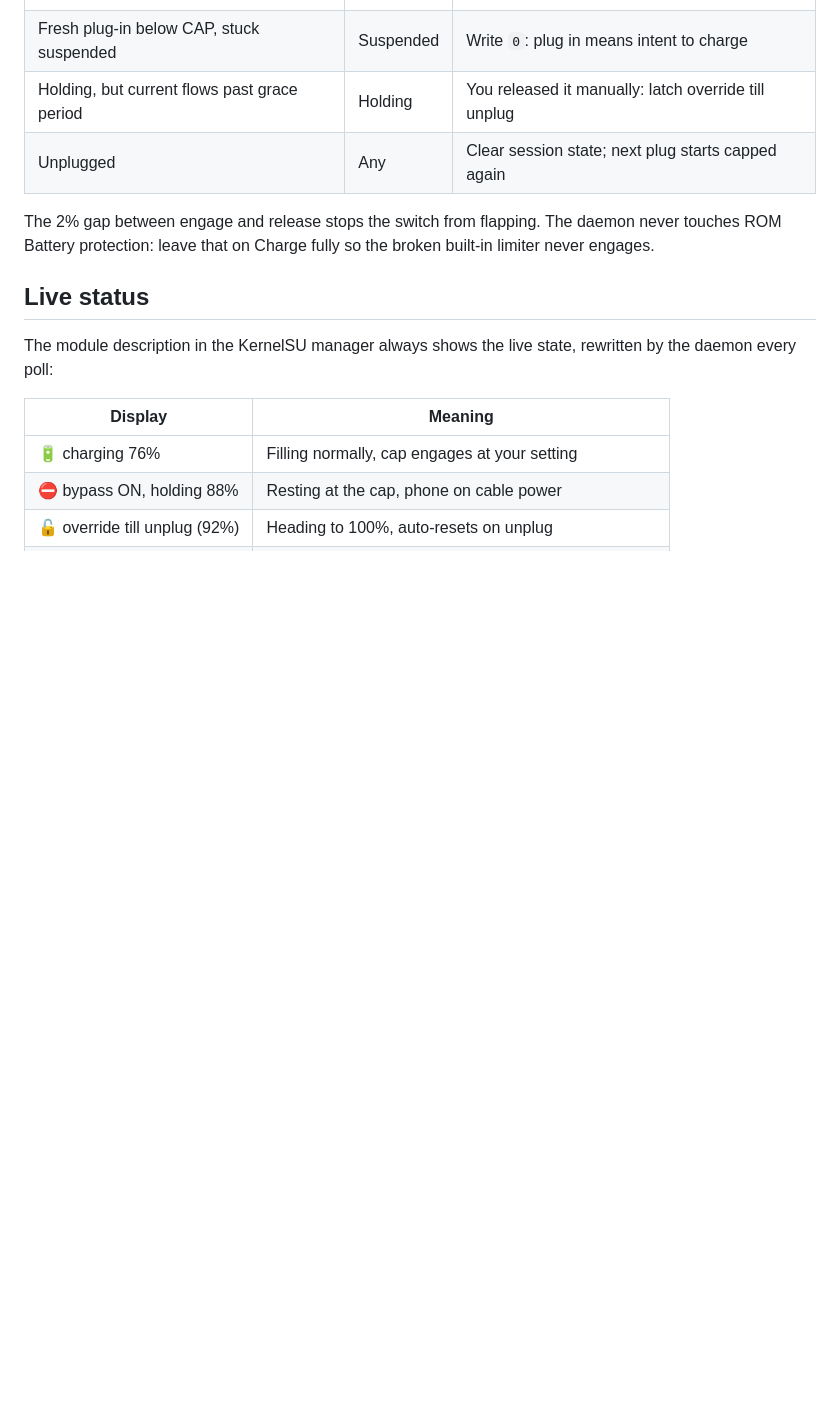
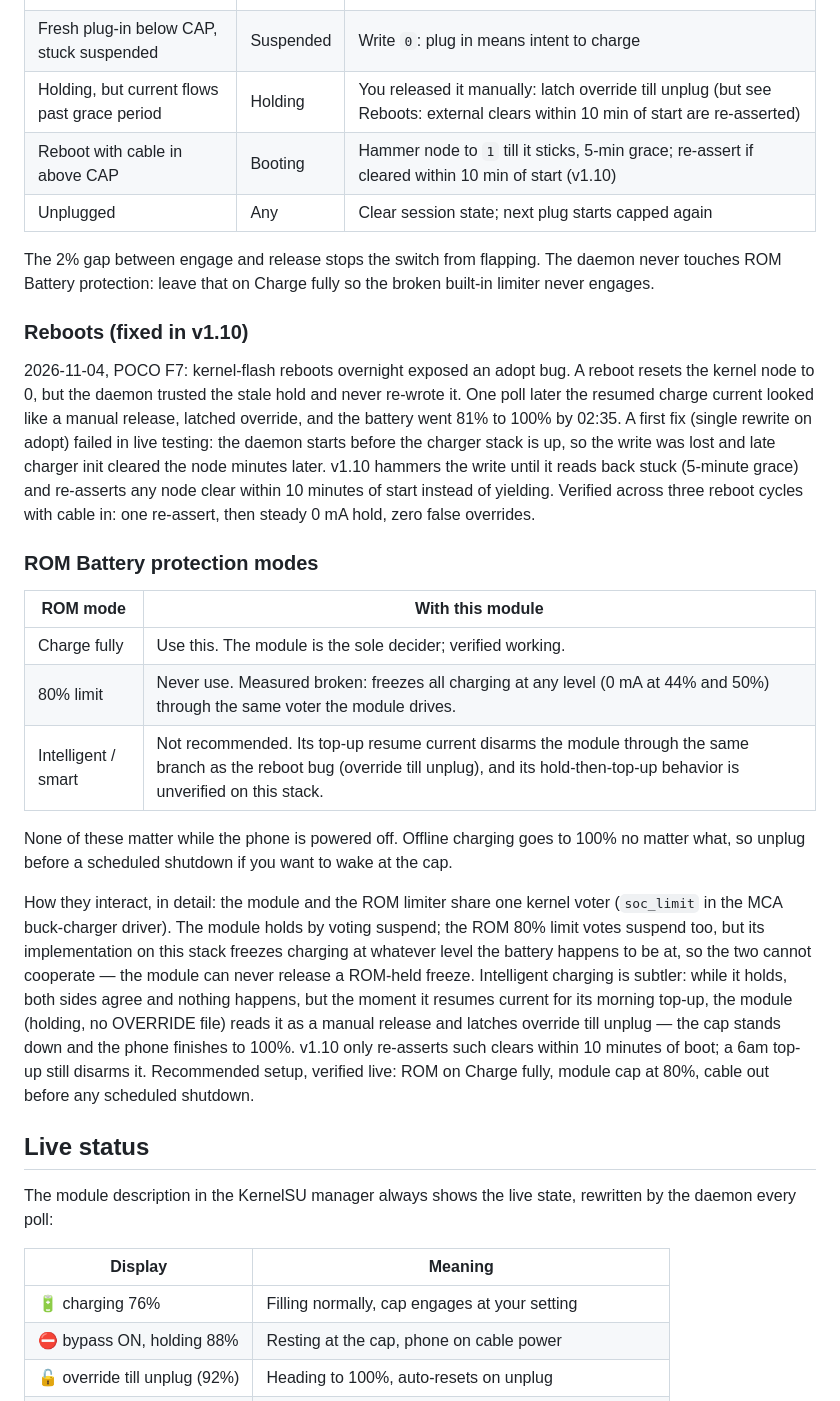
Before and after one commit to 9M2PJU/ChargeBypassCap, a Markdown page: README.md, the part around the change. Rendered like a GitHub page; blank space fills up the shorter version.

Commit message:
docs: v1.10 reboot fix, ROM charging-mode conflict matrix, offline-charging note

```diff
--- a/README.md
+++ b/README.md
@@ -57,12 +57,53 @@ polls the battery every 60 seconds while the cable is plugged in
 | Sinks to CAP-2 while suspended | Holding | Write `0`: charging resumes |
 | Deadband between, or 100% trickle | Either | Left alone (deadband) |
 | Fresh plug-in below CAP, stuck suspended | Suspended | Write `0`: plug in means intent to charge |
-| Holding, but current flows past grace period | Holding | You released it manually: latch override till unplug |
+| Holding, but current flows past grace period | Holding | You released it manually: latch override till unplug (but see Reboots: external clears within 10 min of start are re-asserted) |
+| Reboot with cable in above CAP | Booting | Hammer node to `1` till it sticks, 5-min grace; re-assert if cleared within 10 min of start (v1.10) |
 | Unplugged | Any | Clear session state; next plug starts capped again |
 
 The 2% gap between engage and release stops the switch from flapping. The
 daemon never touches ROM Battery protection: leave that on Charge fully so
 the broken built-in limiter never engages.
+
+### Reboots (fixed in v1.10)
+
+2026-11-04, POCO F7: kernel-flash reboots overnight exposed an adopt bug.
+A reboot resets the kernel node to 0, but the daemon trusted the stale hold
+and never re-wrote it. One poll later the resumed charge current looked
+like a manual release, latched override, and the battery went 81% to 100%
+by 02:35. A first fix (single rewrite on adopt) failed in live testing:
+the daemon starts before the charger stack is up, so the write was lost
+and late charger init cleared the node minutes later. v1.10 hammers the
+write until it reads back stuck (5-minute grace) and re-asserts any node
+clear within 10 minutes of start instead of yielding. Verified across
+three reboot cycles with cable in: one re-assert, then steady 0 mA hold,
+zero false overrides.
+
+### ROM Battery protection modes
+
+| ROM mode | With this module |
+| --- | --- |
+| Charge fully | Use this. The module is the sole decider; verified working. |
+| 80% limit | Never use. Measured broken: freezes all charging at any level (0 mA at 44% and 50%) through the same voter the module drives. |
+| Intelligent / smart | Not recommended. Its top-up resume current disarms the module through the same branch as the reboot bug (override till unplug), and its hold-then-top-up behavior is unverified on this stack. |
+
+None of these matter while the phone is powered off. Offline charging
+goes to 100% no matter what, so unplug before a scheduled shutdown if
+you want to wake at the cap.
+
+How they interact, in detail: the module and the ROM limiter share one
+kernel voter (`soc_limit` in the MCA buck-charger driver). The module
+holds by voting suspend; the ROM 80% limit votes suspend too, but its
+implementation on this stack freezes charging at whatever level the
+battery happens to be at, so the two cannot cooperate — the module can
+never release a ROM-held freeze. Intelligent charging is subtler: while
+it holds, both sides agree and nothing happens, but the moment it
+resumes current for its morning top-up, the module (holding, no OVERRIDE
+file) reads it as a manual release and latches override till unplug —
+the cap stands down and the phone finishes to 100%. v1.10 only
+re-asserts such clears within 10 minutes of boot; a 6am top-up still
+disarms it. Recommended setup, verified live: ROM on Charge fully,
+module cap at 80%, cable out before any scheduled shutdown.
 
 ## Live status
 
```
